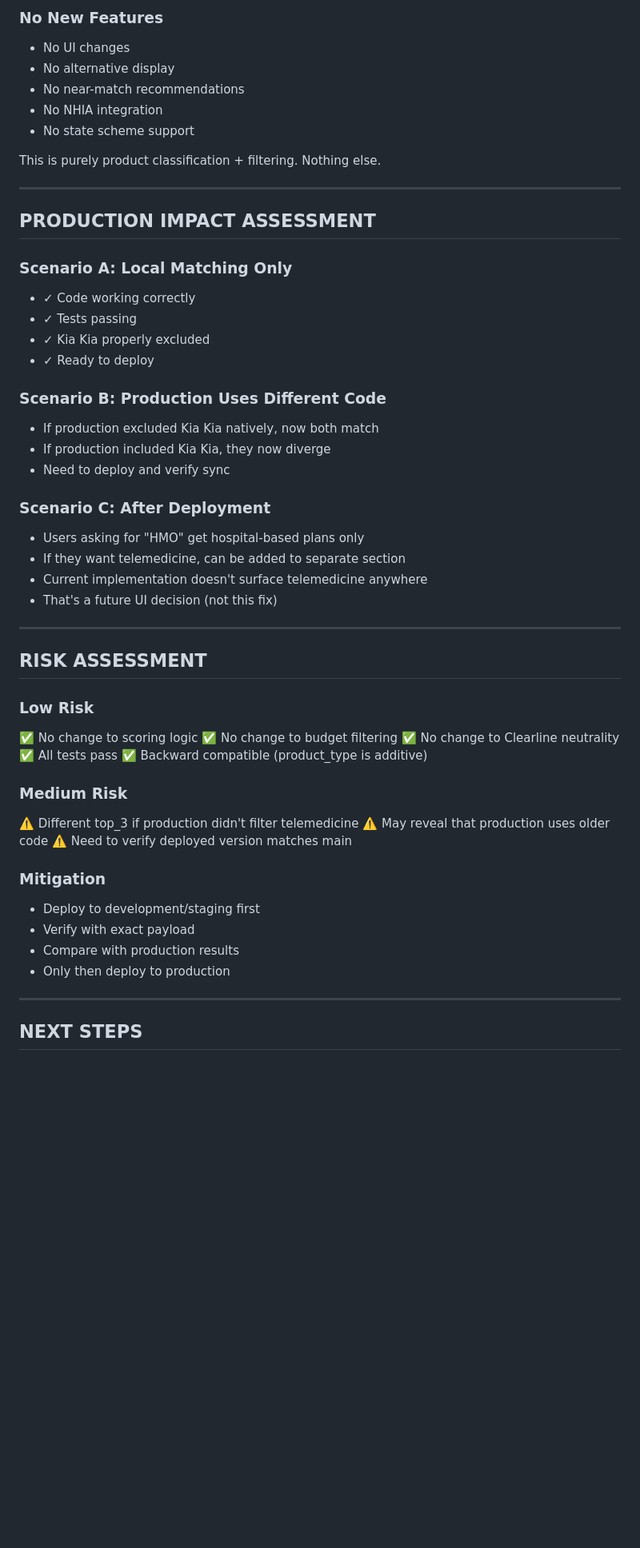
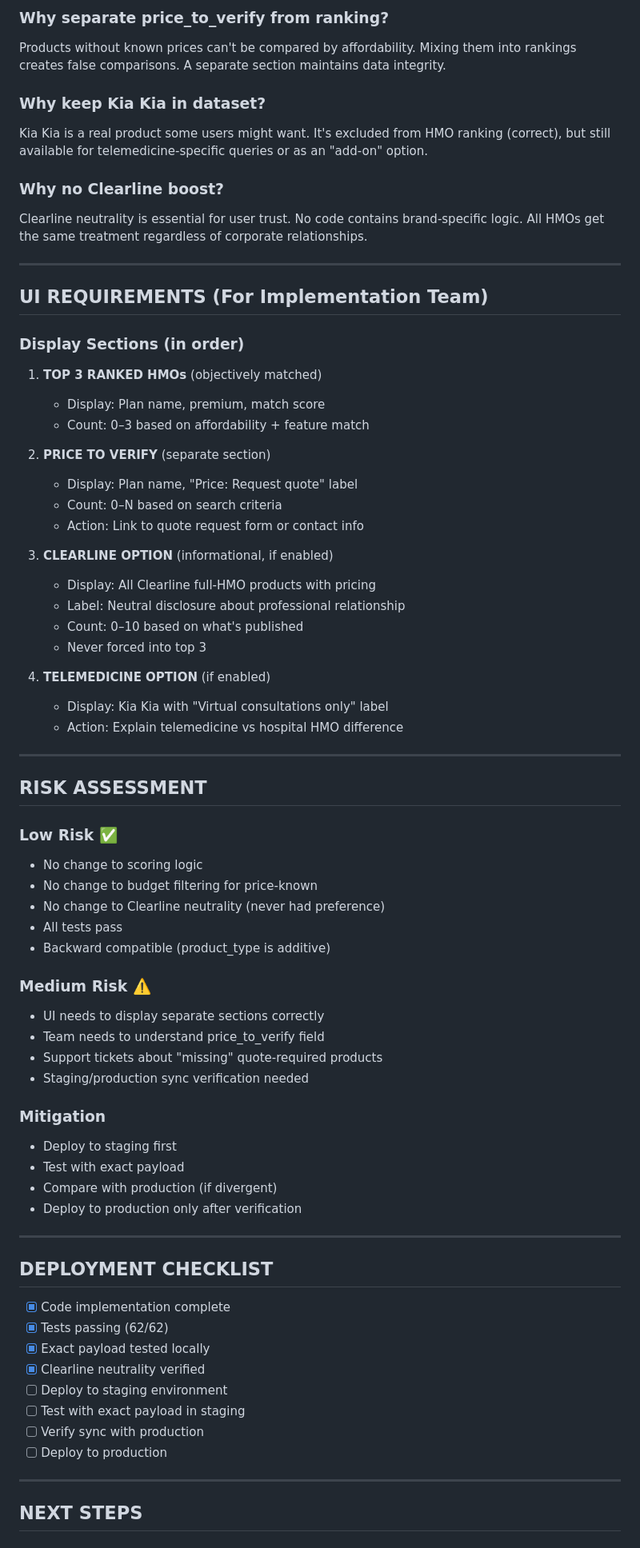
Before and after one commit to Azuka2/HMO-COMPARE, a Markdown page: PRODUCT_SEMANTICS_IMPLEMENTATION_REPORT.md, the part around one of its changes. Shown at 80% size. Rendered like a GitHub page; blank space fills up the shorter version.

```diff
--- a/PRODUCT_SEMANTICS_IMPLEMENTATION_REPORT.md
+++ b/PRODUCT_SEMANTICS_IMPLEMENTATION_REPORT.md
@@ -227,55 +214,76 @@ Clear Value, Advantage, Elite, and corporate/SME plans compete fairly.
 
-### No New Features
-- No UI changes
-- No alternative display
-- No near-match recommendations
-- No NHIA integration
-- No state scheme support
+### Why separate price_to_verify from ranking?
 
-This is purely product classification + filtering. Nothing else.
+Products without known prices can't be compared by affordability. Mixing them into rankings creates false comparisons. A separate section maintains data integrity.
+
+### Why keep Kia Kia in dataset?
+
+Kia Kia is a real product some users might want. It's excluded from HMO ranking (correct), but still available for telemedicine-specific queries or as an "add-on" option.
+
+### Why no Clearline boost?
+
+Clearline neutrality is essential for user trust. No code contains brand-specific logic. All HMOs get the same treatment regardless of corporate relationships.
 
 ---
 
-## PRODUCTION IMPACT ASSESSMENT
+## UI REQUIREMENTS (For Implementation Team)
 
-### Scenario A: Local Matching Only
-- ✓ Code working correctly
-- ✓ Tests passing
-- ✓ Kia Kia properly excluded
-- ✓ Ready to deploy
+### Display Sections (in order)
 
-### Scenario B: Production Uses Different Code
-- If production excluded Kia Kia natively, now both match
-- If production included Kia Kia, they now diverge
-- Need to deploy and verify sync
+1. **TOP 3 RANKED HMOs** (objectively matched)
+   - Display: Plan name, premium, match score
+   - Count: 0–3 based on affordability + feature match
 
-### Scenario C: After Deployment
-- Users asking for "HMO" get hospital-based plans only
-- If they want telemedicine, can be added to separate section
-- Current implementation doesn't surface telemedicine anywhere
-- That's a future UI decision (not this fix)
+2. **PRICE TO VERIFY** (separate section)
+   - Display: Plan name, "Price: Request quote" label
+   - Count: 0–N based on search criteria
+   - Action: Link to quote request form or contact info
+
+3. **CLEARLINE OPTION** (informational, if enabled)
+   - Display: All Clearline full-HMO products with pricing
+   - Label: Neutral disclosure about professional relationship
+   - Count: 0–10 based on what's published
+   - Never forced into top 3
+
+4. **TELEMEDICINE OPTION** (if enabled)
+   - Display: Kia Kia with "Virtual consultations only" label
+   - Action: Explain telemedicine vs hospital HMO difference
 
 ---
 
 ## RISK ASSESSMENT
 
-### Low Risk
-✅ No change to scoring logic
-✅ No change to budget filtering
-✅ No change to Clearline neutrality
-✅ All tests pass
-✅ Backward compatible (product_type is additive)
+### Low Risk ✅
+- No change to scoring logic
+- No change to budget filtering for price-known
+- No change to Clearline neutrality (never had preference)
+- All tests pass
+- Backward compatible (product_type is additive)
 
-### Medium Risk
-⚠️ Different top_3 if production didn't filter telemedicine
-⚠️ May reveal that production uses older code
-⚠️ Need to verify deployed version matches main
+### Medium Risk ⚠️
+- UI needs to display separate sections correctly
+- Team needs to understand price_to_verify field
+- Support tickets about "missing" quote-required products
+- Staging/production sync verification needed
 
 ### Mitigation
-- Deploy to development/staging first
-- Verify with exact payload
-- Compare with production results
-- Only then deploy to production
+- Deploy to staging first
+- Test with exact payload
+- Compare with production (if divergent)
+- Deploy to production only after verification
+
+---
+
+## DEPLOYMENT CHECKLIST
+
+- [x] Code implementation complete
+- [x] Tests passing (62/62)
+- [x] Exact payload tested locally
+- [x] Clearline neutrality verified
+- [ ] Deploy to staging environment
+- [ ] Test with exact payload in staging
+- [ ] Verify sync with production
+- [ ] Deploy to production
 
 ---
 
```
Also changed, not shown: other parts of PRODUCT_SEMANTICS_IMPLEMENTATION_REPORT.md (+173 -220 lines).
